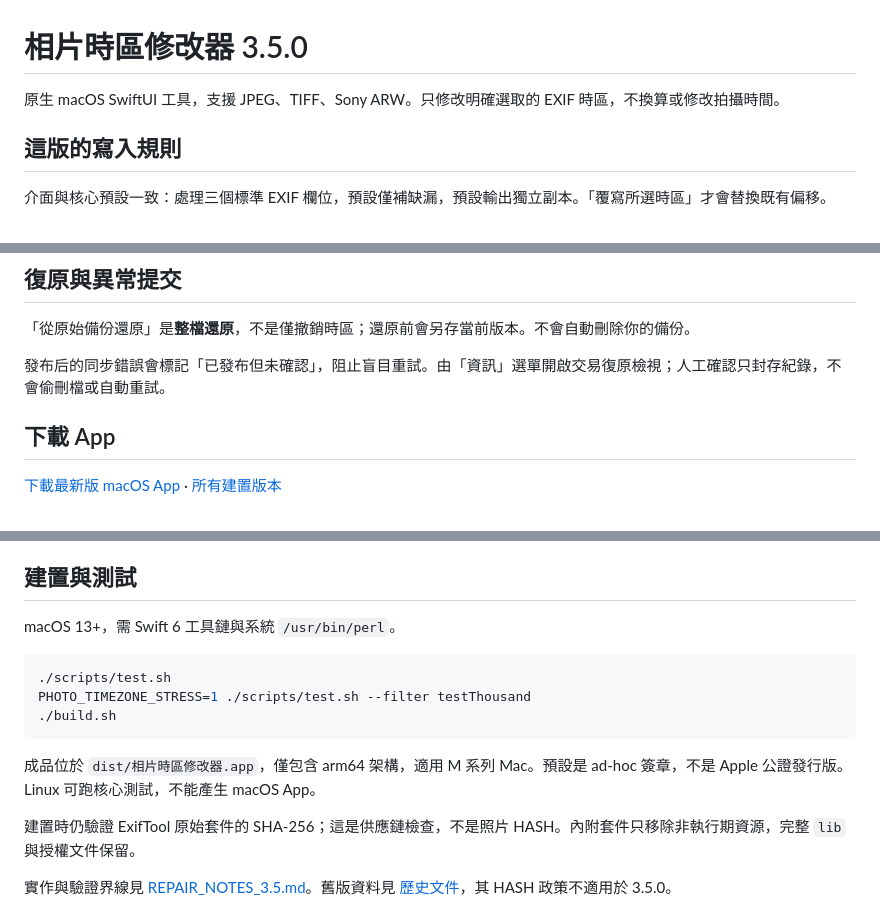
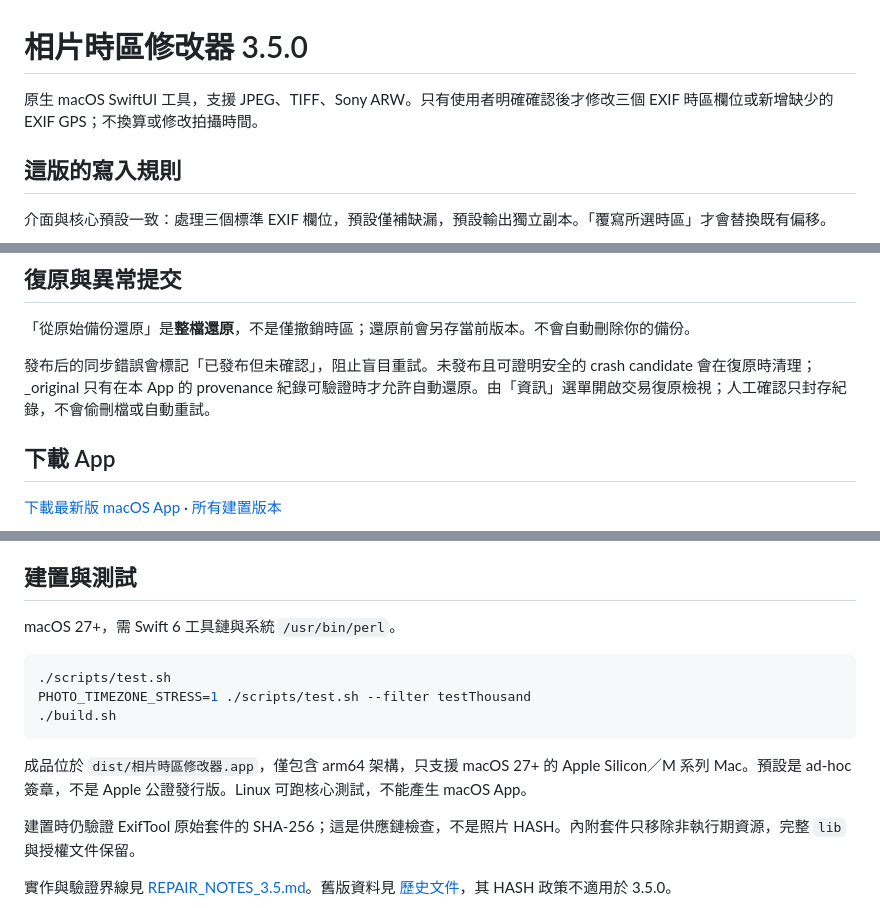
Before and after one commit to steven87090799/photo-timezone-modifier-claude, a Markdown page: README.md, 3 parts joined by grey strips. Rendered like a GitHub page.

Commit message:
Document macOS 27 arm64 support and new safety features

````diff
--- a/README.md
+++ b/README.md
@@ -1,6 +1,6 @@
 # 相片時區修改器 3.5.0
 
-原生 macOS SwiftUI 工具，支援 JPEG、TIFF、Sony ARW。只修改明確選取的 EXIF 時區，不換算或修改拍攝時間。
+原生 macOS SwiftUI 工具，支援 JPEG、TIFF、Sony ARW。只有使用者明確確認後才修改三個 EXIF 時區欄位或新增缺少的 EXIF GPS；不換算或修改拍攝時間。
 
 ## 這版的寫入規則
 
@@ -32,7 +32,7 @@ ExifTool 在單次工作中重用，定期回收；進度事件有界線，清
 
 「從原始備份還原」是**整檔還原**，不是僅撤銷時區；還原前會另存當前版本。不會自動刪除你的備份。
 
-發布后的同步錯誤會標記「已發布但未確認」，阻止盲目重試。由「資訊」選單開啟交易復原檢視；人工確認只封存紀錄，不會偷刪檔或自動重試。
+發布后的同步錯誤會標記「已發布但未確認」，阻止盲目重試。未發布且可證明安全的 crash candidate 會在復原時清理；_original 只有在本 App 的 provenance 紀錄可驗證時才允許自動還原。由「資訊」選單開啟交易復原檢視；人工確認只封存紀錄，不會偷刪檔或自動重試。
 
 ## 下載 App
 
@@ -44,7 +44,7 @@ ExifTool 在單次工作中重用，定期回收；進度事件有界線，清
 
 ## 建置與測試
 
-macOS 13+，需 Swift 6 工具鏈與系統 `/usr/bin/perl`。
+macOS 27+，需 Swift 6 工具鏈與系統 `/usr/bin/perl`。
 
 ```bash
 ./scripts/test.sh
@@ -52,7 +52,7 @@ PHOTO_TIMEZONE_STRESS=1 ./scripts/test.sh --filter testThousand
 ./build.sh
 ```
 
-成品位於 `dist/相片時區修改器.app`，僅包含 arm64 架構，適用 M 系列 Mac。預設是 ad-hoc 簽章，不是 Apple 公證發行版。Linux 可跑核心測試，不能產生 macOS App。
+成品位於 `dist/相片時區修改器.app`，僅包含 arm64 架構，只支援 macOS 27+ 的 Apple Silicon／M 系列 Mac。預設是 ad-hoc 簽章，不是 Apple 公證發行版。Linux 可跑核心測試，不能產生 macOS App。
 
 建置時仍驗證 ExifTool 原始套件的 SHA-256；這是供應鏈檢查，不是照片 HASH。內附套件只移除非執行期資源，完整 `lib` 與授權文件保留。
 
````
